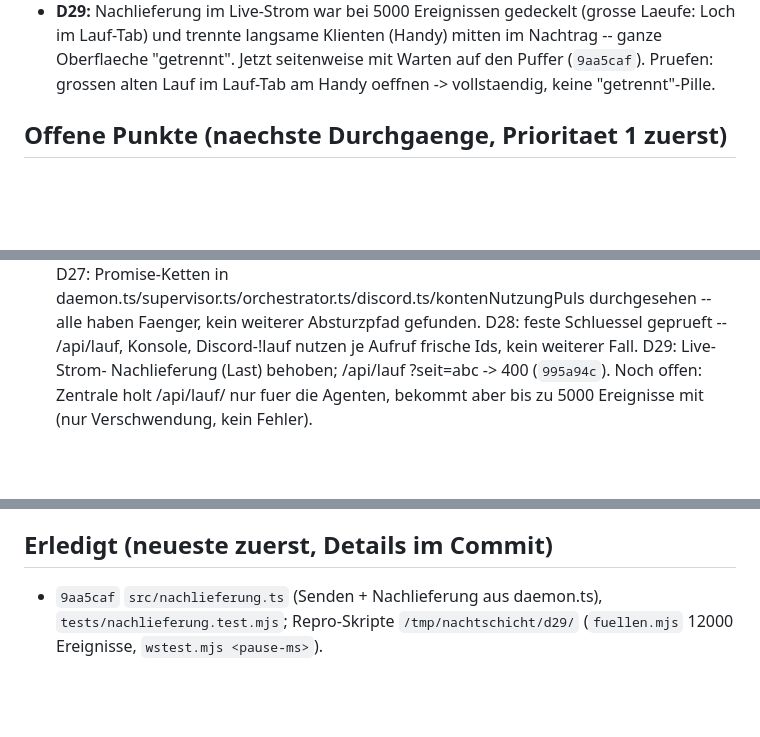
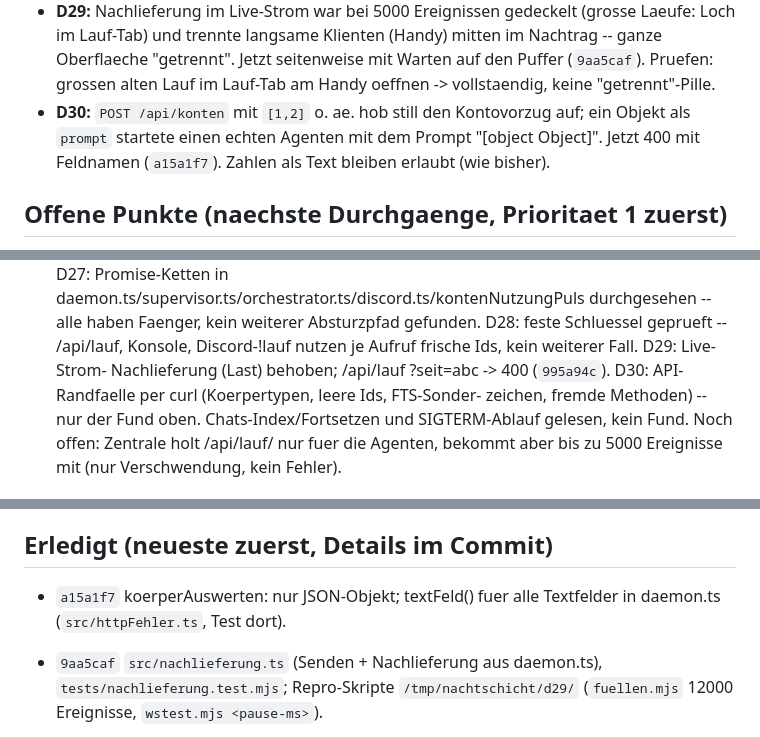
Before and after one commit to candressler-art/cockpit, a Markdown page: NACHTSCHICHT.md, 3 parts joined by grey strips. Rendered like a GitHub page; blank space fills up the shorter version.

Commit message:
Nachtschicht: Logbuch nach Durchgang 30 aktualisieren
Co-Authored-By: Claude <noreply@anthropic.com>

```diff
--- a/NACHTSCHICHT.md
+++ b/NACHTSCHICHT.md
@@ -46,6 +46,10 @@ Nacht 1 (bis "Logbuch nach Durchgang 12") ist live. Seitdem, **bitte pruefen**:
   mitten im Nachtrag -- ganze Oberflaeche "getrennt". Jetzt seitenweise mit
   Warten auf den Puffer (`9aa5caf`). Pruefen: grossen alten Lauf im
   Lauf-Tab am Handy oeffnen -> vollstaendig, keine "getrennt"-Pille.
+- **D30:** `POST /api/konten` mit `[1,2]` o. ae. hob still den Kontovorzug
+  auf; ein Objekt als `prompt` startete einen echten Agenten mit dem Prompt
+  "[object Object]". Jetzt 400 mit Feldnamen (`a15a1f7`). Zahlen als Text
+  bleiben erlaubt (wie bisher).
 
 ## Offene Punkte (naechste Durchgaenge, Prioritaet 1 zuerst)
 
@@ -78,6 +82,9 @@ Nacht 1 (bis "Logbuch nach Durchgang 12") ist live. Seitdem, **bitte pruefen**:
    D28: feste Schluessel geprueft -- /api/lauf, Konsole, Discord-!lauf
    nutzen je Aufruf frische Ids, kein weiterer Fall. D29: Live-Strom-
    Nachlieferung (Last) behoben; /api/lauf ?seit=abc -> 400 (`995a94c`).
+   D30: API-Randfaelle per curl (Koerpertypen, leere Ids, FTS-Sonder-
+   zeichen, fremde Methoden) -- nur der Fund oben. Chats-Index/Fortsetzen
+   und SIGTERM-Ablauf gelesen, kein Fund.
    Noch offen: Zentrale holt /api/lauf/<id> nur fuer die Agenten, bekommt
    aber bis zu 5000 Ereignisse mit (nur Verschwendung, kein Fehler).
 
@@ -97,6 +104,9 @@ Nacht 1 (bis "Logbuch nach Durchgang 12") ist live. Seitdem, **bitte pruefen**:
   Ressourcenbindung durch wartende Laeufe, Sichtbarkeit "wartet" vs. "tot").
 
 ## Erledigt (neueste zuerst, Details im Commit)
+
+- `a15a1f7` koerperAuswerten: nur JSON-Objekt; textFeld() fuer alle
+  Textfelder in daemon.ts (`src/httpFehler.ts`, Test dort).
 
 - `9aa5caf` `src/nachlieferung.ts` (Senden + Nachlieferung aus daemon.ts),
   `tests/nachlieferung.test.mjs`; Repro-Skripte `/tmp/nachtschicht/d29/`
```
